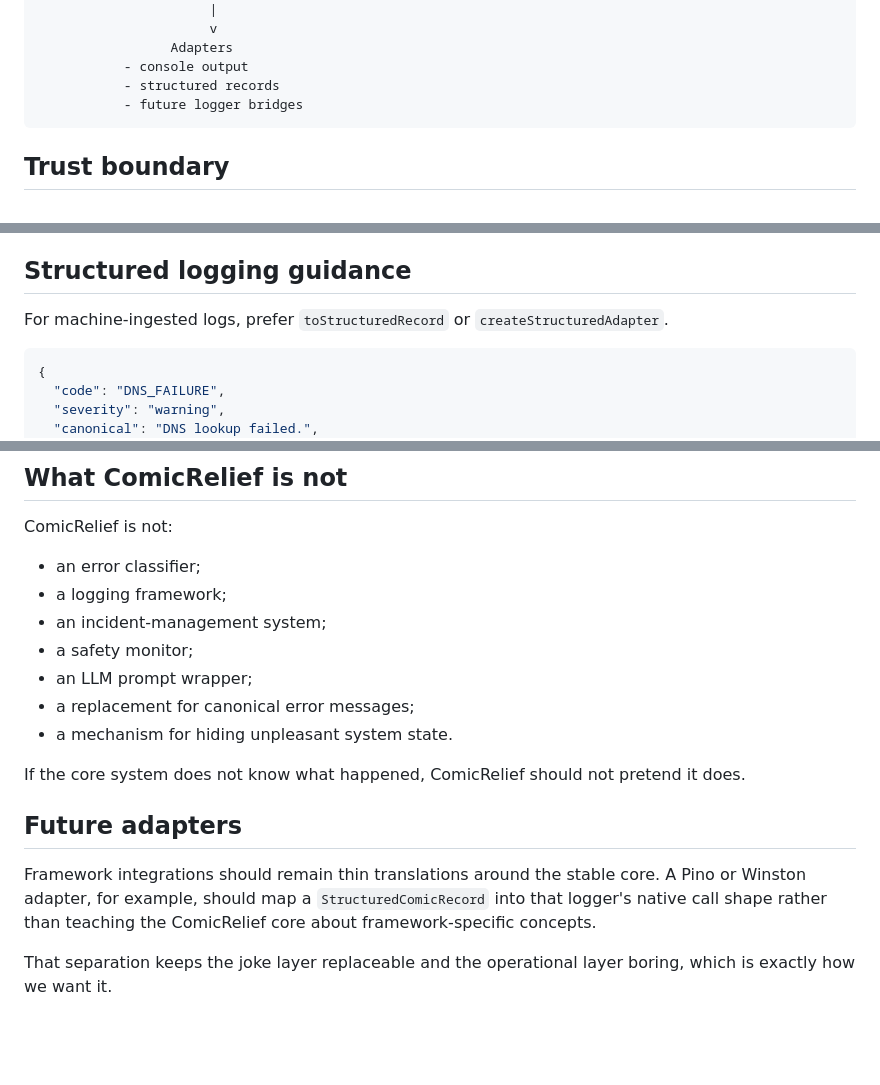
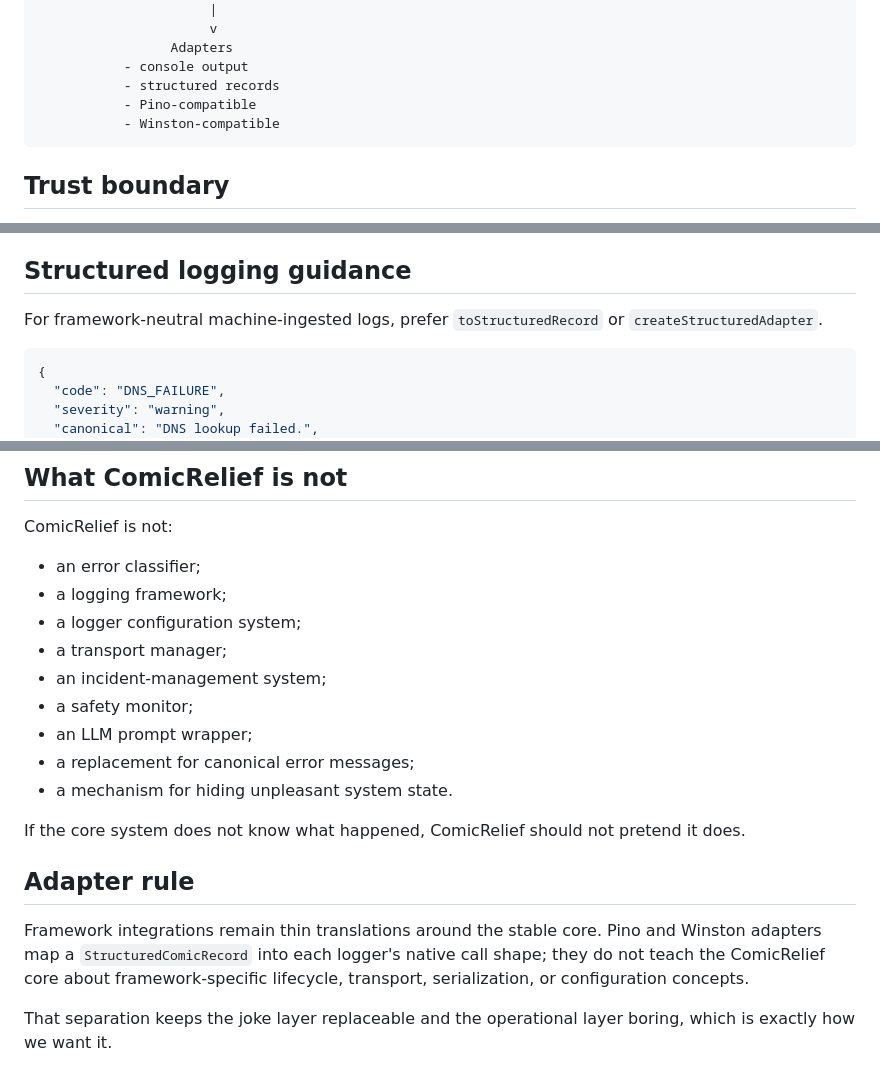
Before and after one commit to MichaelWave369/ComicRelief, a Markdown page: docs/ARCHITECTURE.md, 3 parts joined by grey strips. Rendered like a GitHub page; blank space fills up the shorter version.

Commit message:
Document logger adapter trust boundary

````diff
--- a/docs/ARCHITECTURE.md
+++ b/docs/ARCHITECTURE.md
@@ -34,7 +34,8 @@ Canonical Message            Presentation Message
                  Adapters
            - console output
            - structured records
-           - future logger bridges
+           - Pino-compatible
+           - Winston-compatible
 ```
 
 ## Trust boundary
@@ -83,6 +154,6 @@ For example, the console adapter maps `warning` to `console.warn` and `critical`
 ## Structured logging guidance
 
-For machine-ingested logs, prefer `toStructuredRecord` or `createStructuredAdapter`.
+For framework-neutral machine-ingested logs, prefer `toStructuredRecord` or `createStructuredAdapter`.
 
 ```json
 {
@@ -103,6 +174,8 @@ ComicRelief is not:
 
 - an error classifier;
 - a logging framework;
+- a logger configuration system;
+- a transport manager;
 - an incident-management system;
 - a safety monitor;
 - an LLM prompt wrapper;
@@ -111,8 +184,8 @@ ComicRelief is not:
 
 If the core system does not know what happened, ComicRelief should not pretend it does.
 
-## Future adapters
+## Adapter rule
 
-Framework integrations should remain thin translations around the stable core. A Pino or Winston adapter, for example, should map a `StructuredComicRecord` into that logger's native call shape rather than teaching the ComicRelief core about framework-specific concepts.
+Framework integrations remain thin translations around the stable core. Pino and Winston adapters map a `StructuredComicRecord` into each logger's native call shape; they do not teach the ComicRelief core about framework-specific lifecycle, transport, serialization, or configuration concepts.
 
 That separation keeps the joke layer replaceable and the operational layer boring, which is exactly how we want it.
````
Also changed, not shown: other parts of docs/ARCHITECTURE.md (+70 -0 lines).
